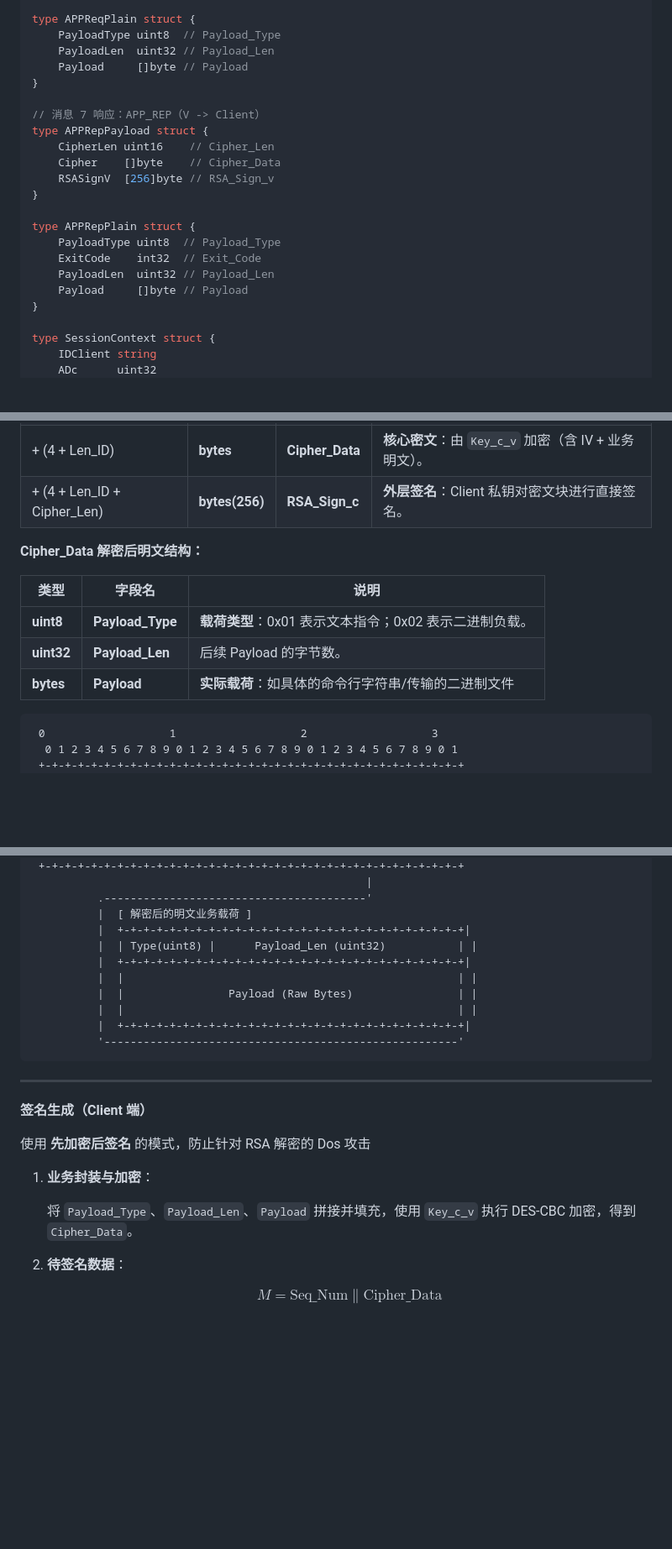
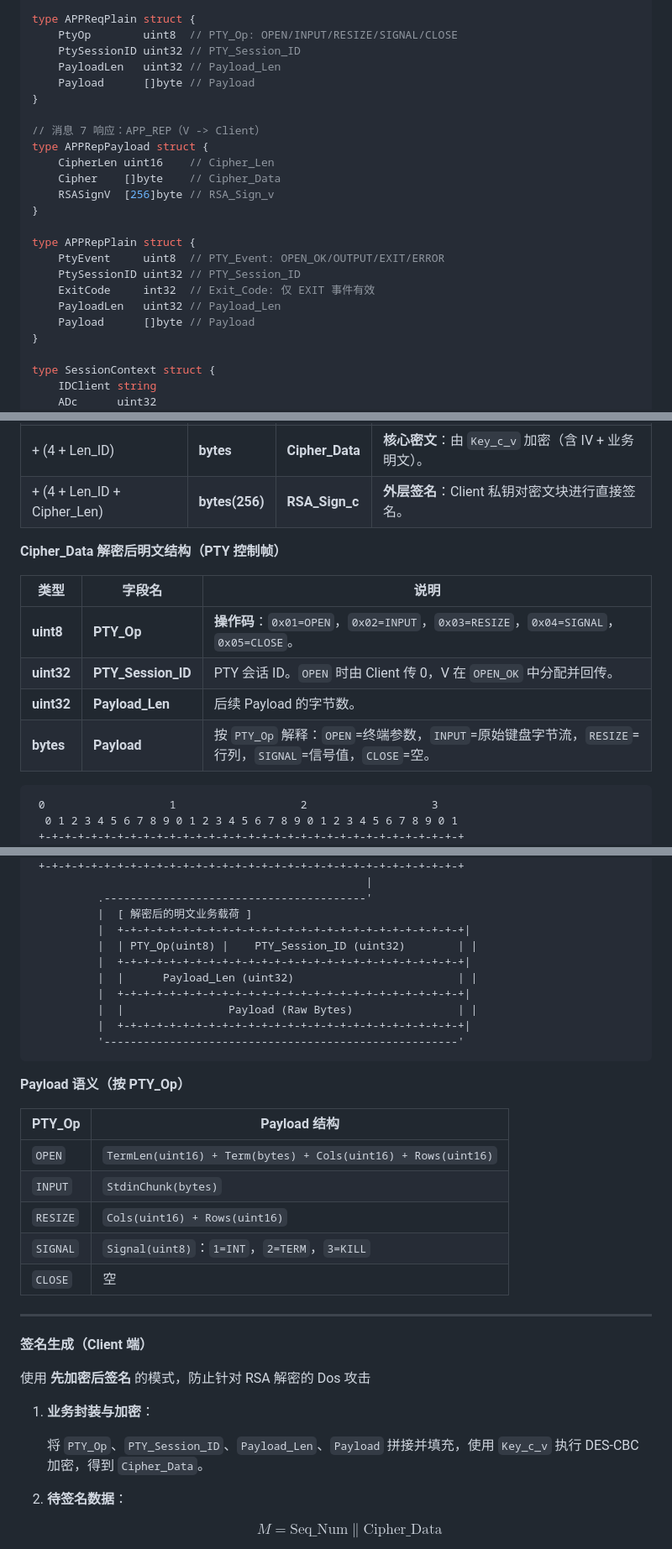
Before and after one commit to fsj2009yx/security-project, a Markdown page: docs/Kerberos设计文档1.2.md, 3 parts joined by grey strips. Shown at 84% size. Drawn GitHub-style; blank space fills up the shorter version.

````diff
--- a/Kerberos设计文档1.1.md
+++ b/docs/Kerberos设计文档1.2.md
@@ -935,9 +935,10 @@ type APPReqPayload struct {
 }
 
 type APPReqPlain struct {
-    PayloadType uint8  // Payload_Type
-    PayloadLen  uint32 // Payload_Len
-    Payload     []byte // Payload
+    PtyOp        uint8  // PTY_Op: OPEN/INPUT/RESIZE/SIGNAL/CLOSE
+    PtySessionID uint32 // PTY_Session_ID
+    PayloadLen   uint32 // Payload_Len
+    Payload      []byte // Payload
 }
 
 // 消息 7 响应：APP_REP（V -> Client）
@@ -948,10 +949,11 @@ type APPRepPayload struct {
 }
 
 type APPRepPlain struct {
-    PayloadType uint8  // Payload_Type
-    ExitCode    int32  // Exit_Code
-    PayloadLen  uint32 // Payload_Len
-    Payload     []byte // Payload
+    PtyEvent     uint8  // PTY_Event: OPEN_OK/OUTPUT/EXIT/ERROR
+    PtySessionID uint32 // PTY_Session_ID
+    ExitCode     int32  // Exit_Code: 仅 EXIT 事件有效
+    PayloadLen   uint32 // Payload_Len
+    Payload      []byte // Payload
 }
 
 type SessionContext struct {
@@ -1995,13 +2029,14 @@ Client 收到后：解密 Enc_Part → 验证 `TS5+1 == TS5 + 1` → 双向认
 | + (4 + Len_ID)              | **bytes**      | **Cipher_Data** | **核心密文**：由 `Key_c_v` 加密（含 IV + 业务明文）。 |
 | + (4 + Len_ID + Cipher_Len) | **bytes(256)** | **RSA_Sign_c**  | **外层签名**：Client 私钥对密文块进行直接签名。       |
 
-**Cipher_Data 解密后明文结构：**
-
-| **类型**   | **字段名**       | **说明**                                               |
-| ---------- | ---------------- | ------------------------------------------------------ |
-| **uint8**  | **Payload_Type** | **载荷类型**：0x01 表示文本指令；0x02 表示二进制负载。 |
-| **uint32** | **Payload_Len**  | 后续 Payload 的字节数。                                |
-| **bytes**  | **Payload**      | **实际载荷**：如具体的命令行字符串/传输的二进制文件    |
+**Cipher_Data 解密后明文结构（PTY 控制帧）**
+
+| **类型**   | **字段名**         | **说明** |
+| ---------- | ------------------ | -------- |
+| **uint8**  | **PTY_Op**         | **操作码**：`0x01=OPEN`，`0x02=INPUT`，`0x03=RESIZE`，`0x04=SIGNAL`，`0x05=CLOSE`。 |
+| **uint32** | **PTY_Session_ID** | PTY 会话 ID。`OPEN` 时由 Client 传 0，V 在 `OPEN_OK` 中分配并回传。 |
+| **uint32** | **Payload_Len**    | 后续 Payload 的字节数。 |
+| **bytes**  | **Payload**        | 按 `PTY_Op` 解释：`OPEN`=终端参数，`INPUT`=原始键盘字节流，`RESIZE`=行列，`SIGNAL`=信号值，`CLOSE`=空。 |
 
 ```
  0                   1                   2                   3
@@ -2026,15 +2061,25 @@ Client 收到后：解密 Enc_Part → 验证 `TS5+1 == TS5 + 1` → 双向认
           .----------------------------------------'
           |  [ 解密后的明文业务载荷 ]
           |  +-+-+-+-+-+-+-+-+-+-+-+-+-+-+-+-+-+-+-+-+-+-+-+-+-+-+|
-          |  | Type(uint8) |      Payload_Len (uint32)           | |
+          |  | PTY_Op(uint8) |    PTY_Session_ID (uint32)        | |
           |  +-+-+-+-+-+-+-+-+-+-+-+-+-+-+-+-+-+-+-+-+-+-+-+-+-+-+|
-          |  |                                                   | |
+          |  |      Payload_Len (uint32)                         | |
+          |  +-+-+-+-+-+-+-+-+-+-+-+-+-+-+-+-+-+-+-+-+-+-+-+-+-+-+|
           |  |                Payload (Raw Bytes)                | |
-          |  |                                                   | |
           |  +-+-+-+-+-+-+-+-+-+-+-+-+-+-+-+-+-+-+-+-+-+-+-+-+-+-+|
           '------------------------------------------------------'
 ```
 
+**Payload 语义（按 PTY_Op）**
+
+| **PTY_Op** | **Payload 结构** |
+| ---------- | ---------------- |
+| `OPEN`     | `TermLen(uint16) + Term(bytes) + Cols(uint16) + Rows(uint16)` |
+| `INPUT`    | `StdinChunk(bytes)` |
+| `RESIZE`   | `Cols(uint16) + Rows(uint16)` |
+| `SIGNAL`   | `Signal(uint8)`：`1=INT`，`2=TERM`，`3=KILL` |
+| `CLOSE`    | 空 |
+
 ------
 
 **签名生成（Client 端）**
@@ -2043,7 +2088,7 @@ Client 收到后：解密 Enc_Part → 验证 `TS5+1 == TS5 + 1` → 双向认
 
 1. **业务封装与加密**：
 
-   将 `Payload_Type`、`Payload_Len`、`Payload` 拼接并填充，使用 `Key_c_v` 执行 DES-CBC 加密，得到 `Cipher_Data`。
+   将 `PTY_Op`、`PTY_Session_ID`、`Payload_Len`、`Payload` 拼接并填充，使用 `Key_c_v` 执行 DES-CBC 加密，得到 `Cipher_Data`。
 
 2. **待签名数据**：
 
````
Also changed, not shown: other parts of docs/Kerberos设计文档1.2.md (+83 -48 lines), README.md (added, +3 -0 lines).
